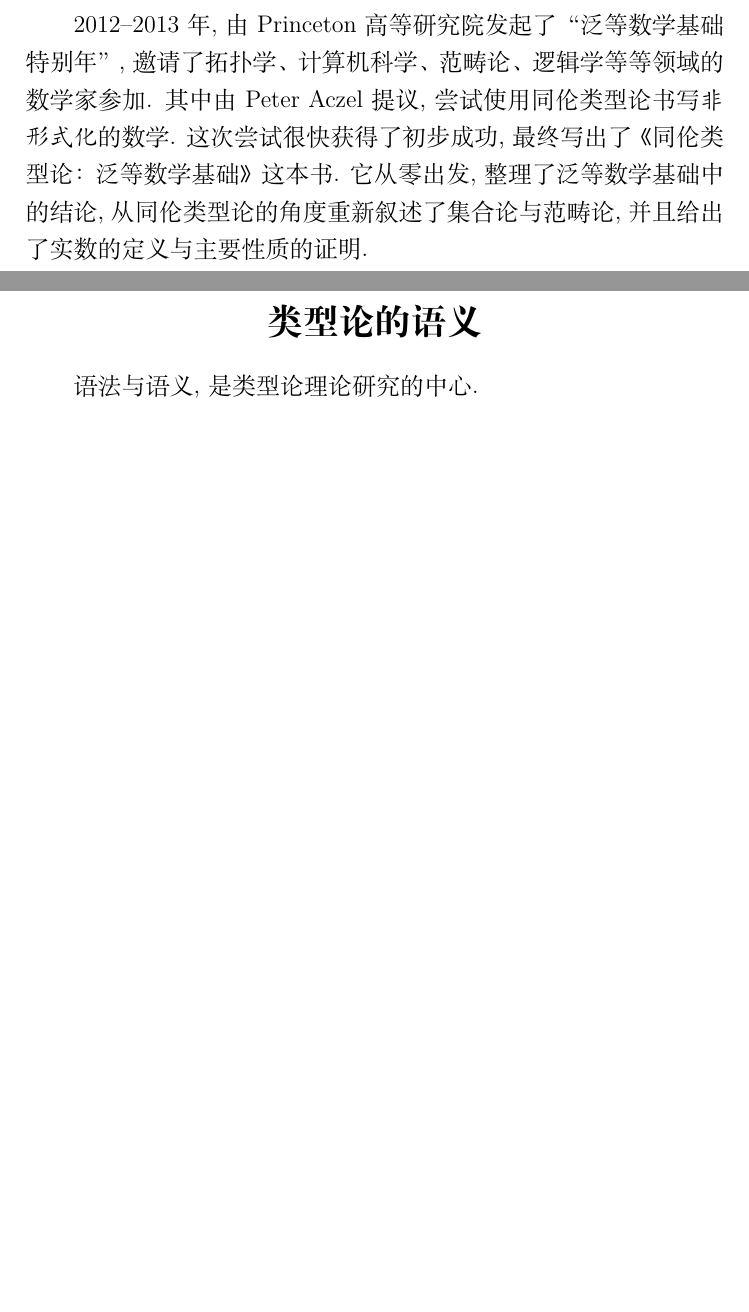
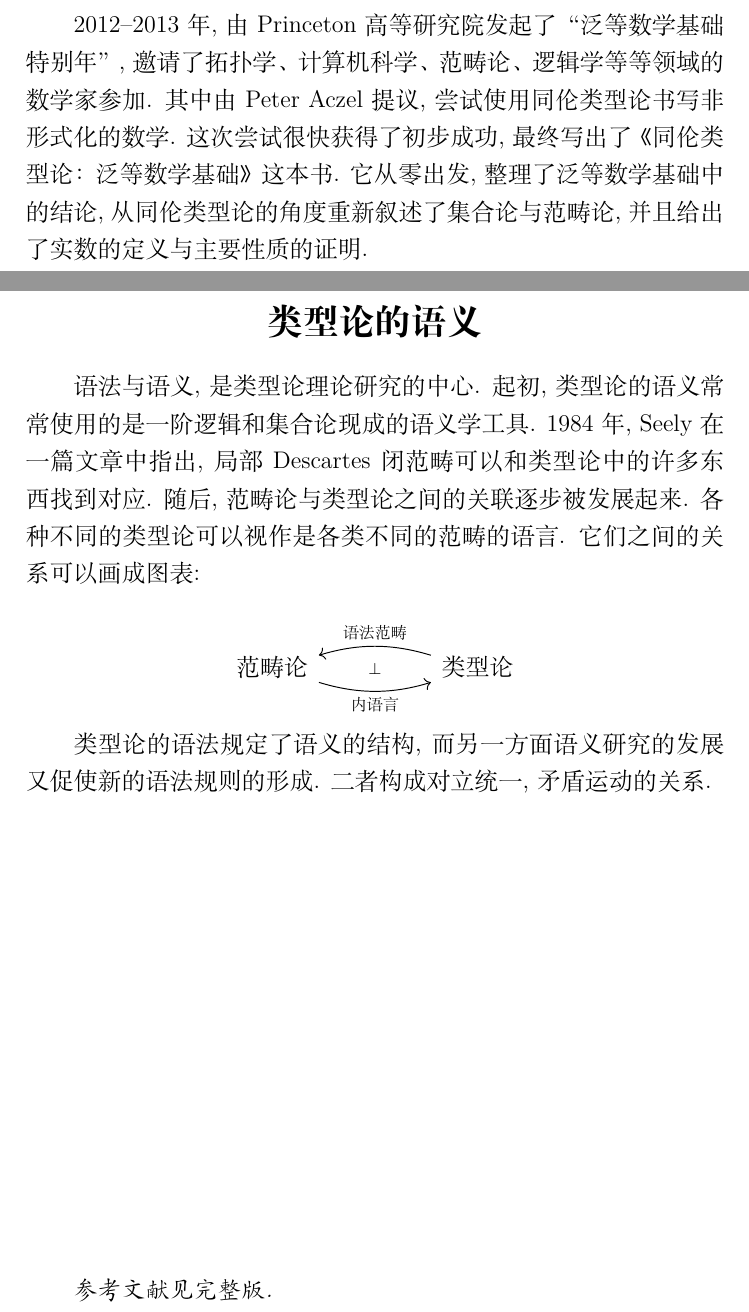
Before and after one commit to Trebor-Huang/history, a LaTeX document (abstract.tex): two parts of pages 4 and 5 of 5, joined at a grey line, cut so that both start at the same text, the shorter picture padded with empty space. Compiled offline with XeLaTeX.

Commit message:
Finish abstract

```diff
--- a/abstract.tex
+++ b/abstract.tex
@@ -7,6 +7,7 @@
 \usepackage{fancyhdr}
 \usepackage{biblatex}
 \usepackage{hyperref}
+\usepackage{quiver}
 
 \newcommand\myshade{85}
 \colorlet{mylinkcolor}{violet}
@@ -167,7 +168,7 @@ F系统在 1972 年由逻辑学家 Jean-Yves Girard
 2012--2013年, 由Princeton高等研究院发起了
 “泛等数学基础特别年”, 邀请了拓扑学、计算机科学、范畴论、逻辑学
 等等领域的数学家参加. 其中由 Peter Aczel 提议, 尝试使用
-同伦类型论书写\emph{非形式化}的数学. 这次尝试很快获得了
+同伦类型论书写非形式化的数学. 这次尝试很快获得了
 初步成功, 最终写出了《同伦类型论：泛等数学基础》这本书.
 它从零出发, 整理了泛等数学基础中的结论, 从同伦类型论
 的角度重新叙述了集合论与范畴论, 并且给出了
@@ -175,6 +176,25 @@ F系统在 1972 年由逻辑学家 Jean-Yves Girard
 
 \section*{类型论的语义}
 
-语法与语义, 是类型论理论研究的中心.
+语法与语义, 是类型论理论研究的中心. 起初, 类型论的语义
+常常使用的是一阶逻辑和集合论现成的语义学工具. 1984年,
+Seely在一篇文章中指出, 局部Descartes闭范畴可以和
+类型论中的许多东西找到对应. 随后, 范畴论与类型论之间的
+关联逐步被发展起来. 各种不同的类型论可以视作是各类不同
+的范畴的语言. 它们之间的关系可以画成图表:
 
+\[\begin{tikzcd}
+{\text{范畴论}} && {\text{类型论}}
+\arrow[""{name=0, anchor=center, inner sep=0}, "{\text{内语言}}"', shift right=1, curve={height=6pt}, from=1-1, to=1-3]
+\arrow[""{name=1, anchor=center, inner sep=0}, "{\text{语法范畴}}"', shift right=1, curve={height=6pt}, from=1-3, to=1-1]
+\arrow["\bot"{description}, draw=none, from=1, to=0]
+\end{tikzcd}\]
+
+类型论的语法规定了语义的结构, 而另一方面
+语义研究的发展又促使新的语法规则的形成. 二者构成对立统一,
+矛盾运动的关系.
+
+\vspace*{\fill}
+
+\emph{参考文献见完整版.}
 \end{document}
```
Also changed, not shown: abstract.tex (2 more changed lines).
